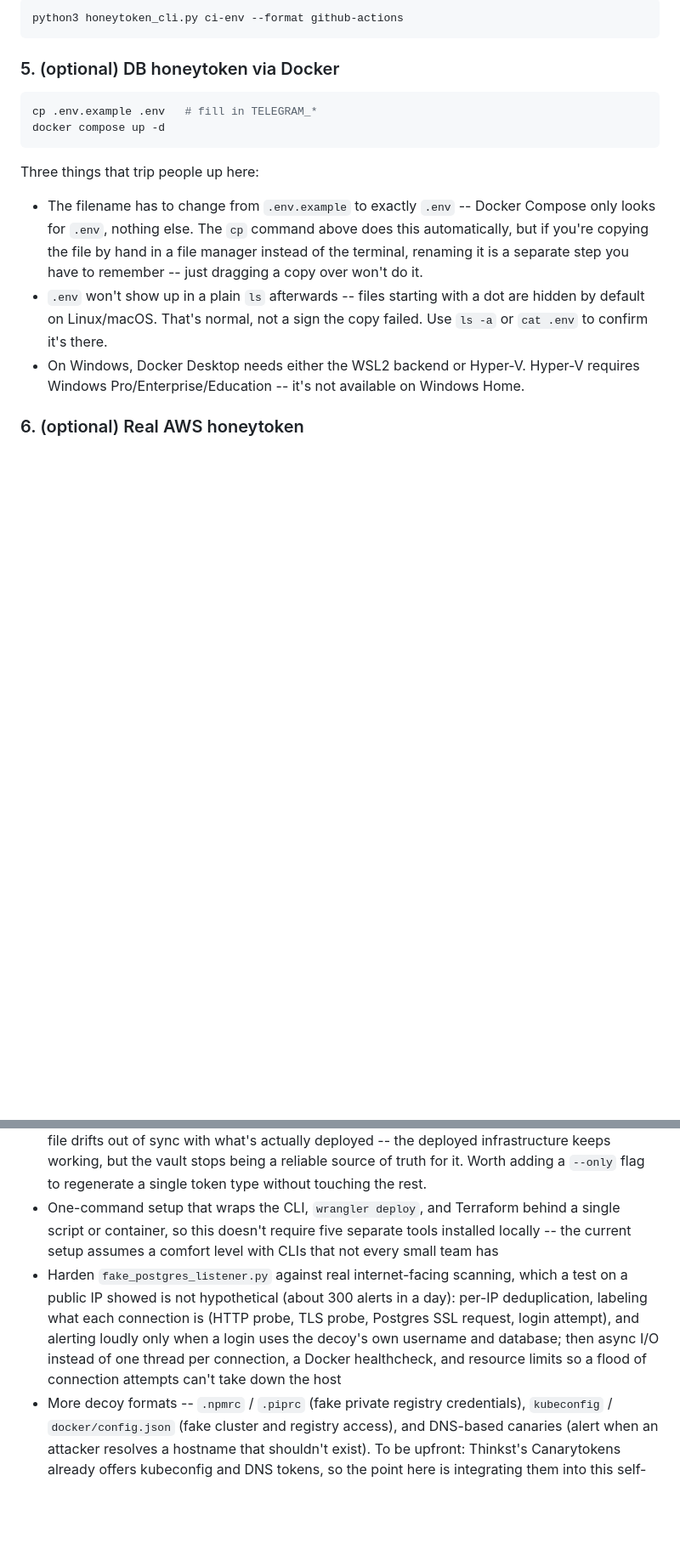
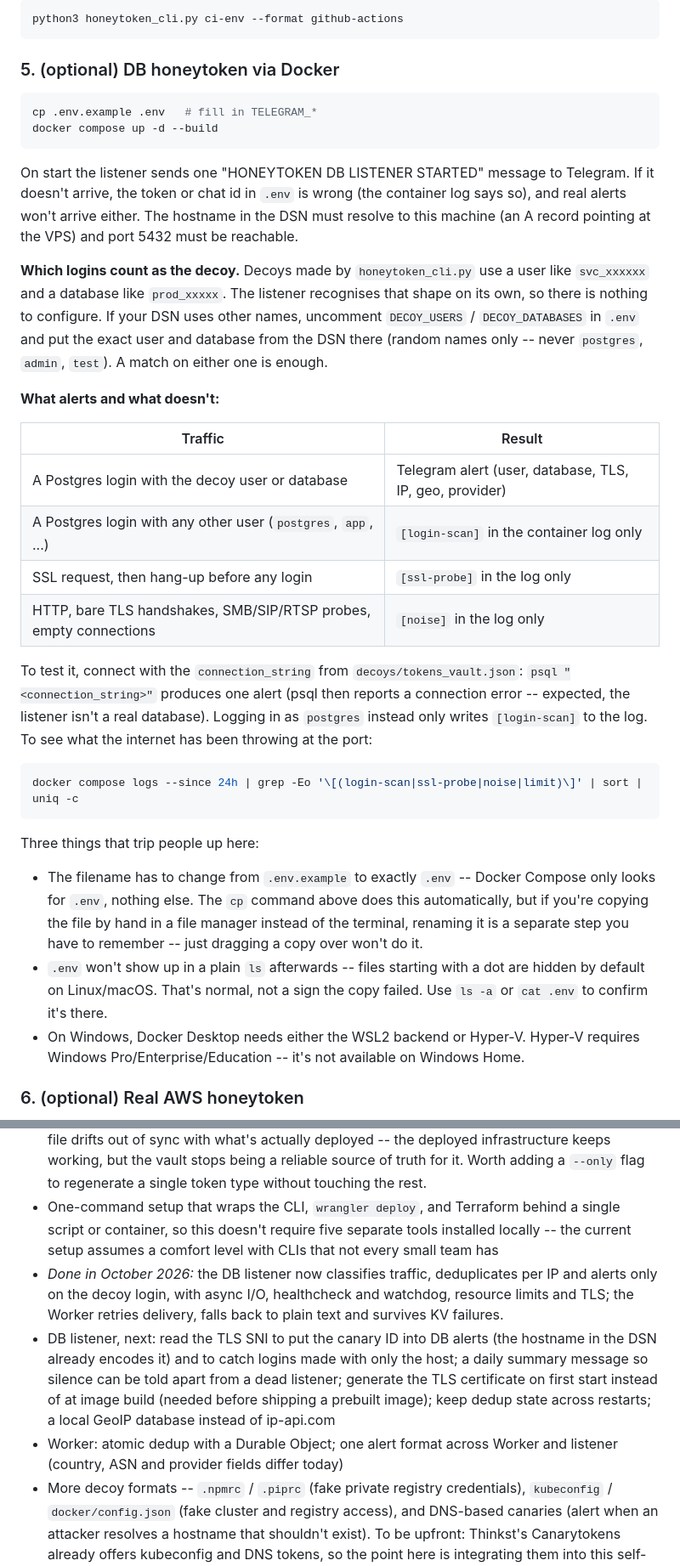
Before and after one commit to dblanko/honeytoken-ecosystem, a Markdown page: README.md, 2 parts joined by grey strips. Shown at 85% size. Drawn GitHub-style; blank space fills up the shorter version.

````diff
--- a/README.md
+++ b/README.md
@@ -190,7 +193,26 @@ python3 honeytoken_cli.py ci-env --format github-actions
 
 ```bash
 cp .env.example .env   # fill in TELEGRAM_*
-docker compose up -d
+docker compose up -d --build
+```
+
+On start the listener sends one "HONEYTOKEN DB LISTENER STARTED" message to Telegram. If it doesn't arrive, the token or chat id in `.env` is wrong (the container log says so), and real alerts won't arrive either. The hostname in the DSN must resolve to this machine (an A record pointing at the VPS) and port 5432 must be reachable.
+
+**Which logins count as the decoy.** Decoys made by `honeytoken_cli.py` use a user like `svc_xxxxxx` and a database like `prod_xxxxx`. The listener recognises that shape on its own, so there is nothing to configure. If your DSN uses other names, uncomment `DECOY_USERS` / `DECOY_DATABASES` in `.env` and put the exact user and database from the DSN there (random names only -- never `postgres`, `admin`, `test`). A match on either one is enough.
+
+**What alerts and what doesn't:**
+
+| Traffic | Result |
+|---|---|
+| A Postgres login with the decoy user or database | Telegram alert (user, database, TLS, IP, geo, provider) |
+| A Postgres login with any other user (`postgres`, `app`, ...) | `[login-scan]` in the container log only |
+| SSL request, then hang-up before any login | `[ssl-probe]` in the log only |
+| HTTP, bare TLS handshakes, SMB/SIP/RTSP probes, empty connections | `[noise]` in the log only |
+
+To test it, connect with the `connection_string` from `decoys/tokens_vault.json`: `psql "<connection_string>"` produces one alert (psql then reports a connection error -- expected, the listener isn't a real database). Logging in as `postgres` instead only writes `[login-scan]` to the log. To see what the internet has been throwing at the port:
+
+```bash
+docker compose logs --since 24h | grep -Eo '\[(login-scan|ssl-probe|noise|limit)\]' | sort | uniq -c
 ```
 
 Three things that trip people up here:
@@ -401,7 +425,9 @@ That discovery also surfaced a real false-positive source, now fixed: Event Grid
 - Fix Azure detection -- either scope the honeytoken a narrow real permission on a decoy resource group so calls reach a resource provider and get logged, or pay for Entra ID P1 and use Sign-in Logs (see the Azure section above for the full story on why the current zero-permission approach doesn't get logged by Activity Log, and why the free alternatives were dead ends)
 - **Known issue, not urgent:** `honeytoken generate` regenerates *all* five decoy types every time it runs, including new random `canary_id`s for ones you might not have touched. If you've already deployed AWS (or Azure) infrastructure pointing at a specific `canary_id` and then re-run `generate` for an unrelated reason (e.g. to pick up a new decoy type after an update), the vault file drifts out of sync with what's actually deployed -- the deployed infrastructure keeps working, but the vault stops being a reliable source of truth for it. Worth adding a `--only` flag to regenerate a single token type without touching the rest.
 - One-command setup that wraps the CLI, `wrangler deploy`, and Terraform behind a single script or container, so this doesn't require five separate tools installed locally -- the current setup assumes a comfort level with CLIs that not every small team has
-- Harden `fake_postgres_listener.py` against real internet-facing scanning, which a test on a public IP showed is not hypothetical (about 300 alerts in a day): per-IP deduplication, labeling what each connection is (HTTP probe, TLS probe, Postgres SSL request, login attempt), and alerting loudly only when a login uses the decoy's own username and database; then async I/O instead of one thread per connection, a Docker healthcheck, and resource limits so a flood of connection attempts can't take down the host
+- *Done in October 2026:* the DB listener now classifies traffic, deduplicates per IP and alerts only on the decoy login, with async I/O, healthcheck and watchdog, resource limits and TLS; the Worker retries delivery, falls back to plain text and survives KV failures.
+- DB listener, next: read the TLS SNI to put the canary ID into DB alerts (the hostname in the DSN already encodes it) and to catch logins made with only the host; a daily summary message so silence can be told apart from a dead listener; generate the TLS certificate on first start instead of at image build (needed before shipping a prebuilt image); keep dedup state across restarts; a local GeoIP database instead of ip-api.com
+- Worker: atomic dedup with a Durable Object; one alert format across Worker and listener (country, ASN and provider fields differ today)
 - More decoy formats -- `.npmrc` / `.piprc` (fake private registry credentials), `kubeconfig` / `docker/config.json` (fake cluster and registry access), and DNS-based canaries (alert when an attacker resolves a hostname that shouldn't exist). To be upfront: Thinkst's Canarytokens already offers kubeconfig and DNS tokens, so the point here is integrating them into this self-hosted pipeline, not claiming a new token type; `.npmrc` appears to be uncovered elsewhere
 - Encrypt `tokens_vault.json` at rest instead of storing it as plaintext JSON
 - IP geolocation via a proper API for more accurate alerts
````
Also changed, not shown: other parts of README.md (+18 -13 lines), docs/screenshots/alert-db-connection.png, 3 other files.
